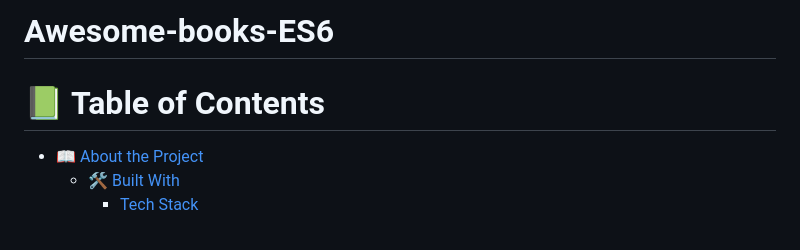
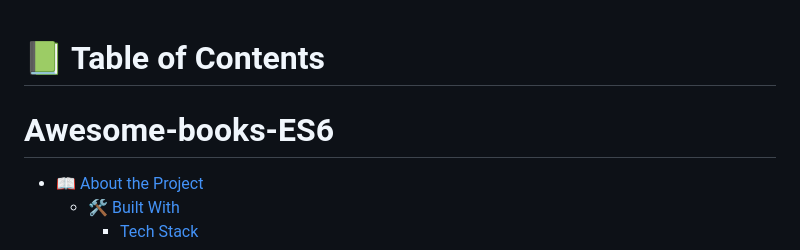
Before and after one commit to evansnyamekye/Awesome-books-ES6, a Markdown page: README.md, the part around the change. GitHub-like rendering.

```diff
--- a/README.md
+++ b/README.md
@@ -1,9 +1,8 @@
-# Awesome-books-ES6
 
 <a name="readme-top"></a>
 
 # 📗 Table of Contents
-
+# Awesome-books-ES6
 - [📖 About the Project](#about-project)
   - [🛠 Built With](#built-with)
     - [Tech Stack](#tech-stack)
```
